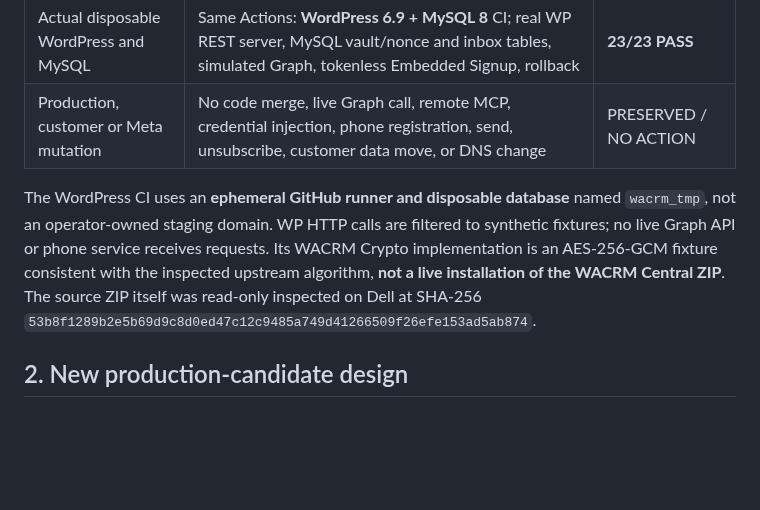
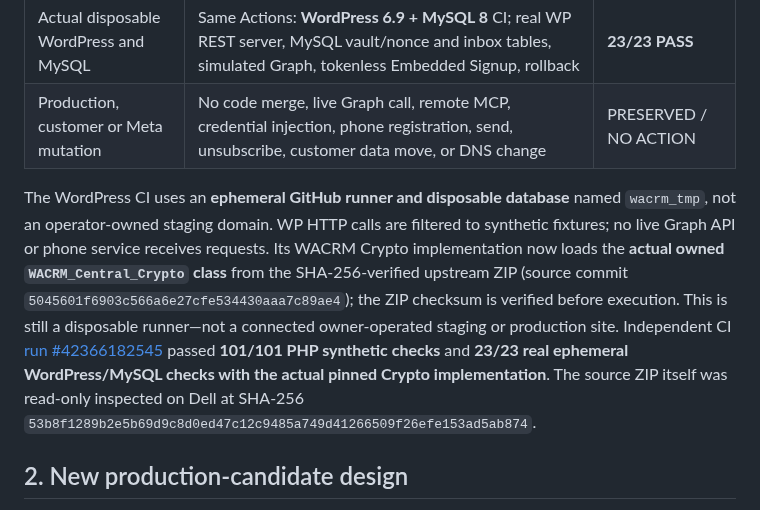
Before and after one commit to karanzing1992/engagement-core, a Markdown page: docs/META_CORE_PRODUCTION_READINESS_20261107.md, the part around the change. GitHub-like rendering; blank space fills up the shorter version.

Commit message:
docs(meta): certify actual checksum-verified Central Crypto and final independent WACRM CI

```diff
--- a/docs/META_CORE_PRODUCTION_READINESS_20261107.md
+++ b/docs/META_CORE_PRODUCTION_READINESS_20261107.md
@@ -16,7 +16,7 @@
 | Actual disposable WordPress and MySQL | Same Actions: **WordPress 6.9 + MySQL 8** CI; real WP REST server, MySQL vault/nonce and inbox tables, simulated Graph, tokenless Embedded Signup, rollback | **23/23 PASS** |
 | Production, customer or Meta mutation | No code merge, live Graph call, remote MCP, credential injection, phone registration, send, unsubscribe, customer data move, or DNS change | PRESERVED / NO ACTION |
 
-The WordPress CI uses an **ephemeral GitHub runner and disposable database** named `wacrm_tmp`, not an operator-owned staging domain. WP HTTP calls are filtered to synthetic fixtures; no live Graph API or phone service receives requests. Its WACRM Crypto implementation is an AES-256-GCM fixture consistent with the inspected upstream algorithm, **not a live installation of the WACRM Central ZIP**. The source ZIP itself was read-only inspected on Dell at SHA-256 `53b8f1289b2e5b69d9c8d0ed47c12c9485a749d41266509f26efe153ad5ab874`.
+The WordPress CI uses an **ephemeral GitHub runner and disposable database** named `wacrm_tmp`, not an operator-owned staging domain. WP HTTP calls are filtered to synthetic fixtures; no live Graph API or phone service receives requests. Its WACRM Crypto implementation now loads the **actual owned `WACRM_Central_Crypto` class** from the SHA-256-verified upstream ZIP (source commit `5045601f6903c566a6e27cfe534430aaa7c89ae4`); the ZIP checksum is verified before execution. This is still a disposable runner—not a connected owner-operated staging or production site. Independent CI [run #42366182545](https://github.com/karanzing1992/moksha_wordpress/actions/runs/42366182545) passed **101/101 PHP synthetic checks** and **23/23 real ephemeral WordPress/MySQL checks with the actual pinned Crypto implementation**. The source ZIP itself was read-only inspected on Dell at SHA-256 `53b8f1289b2e5b69d9c8d0ed47c12c9485a749d41266509f26efe153ad5ab874`.
 
 ## 2. New production-candidate design
 
```
